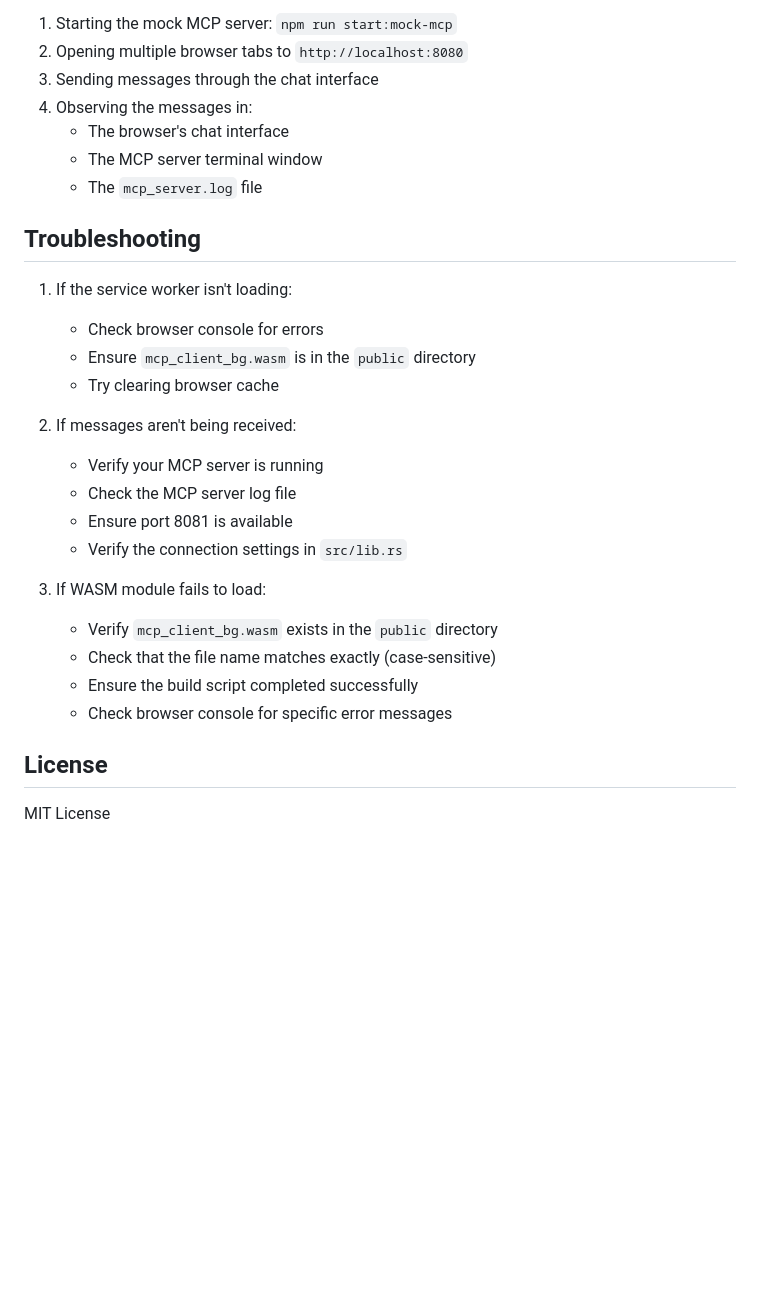
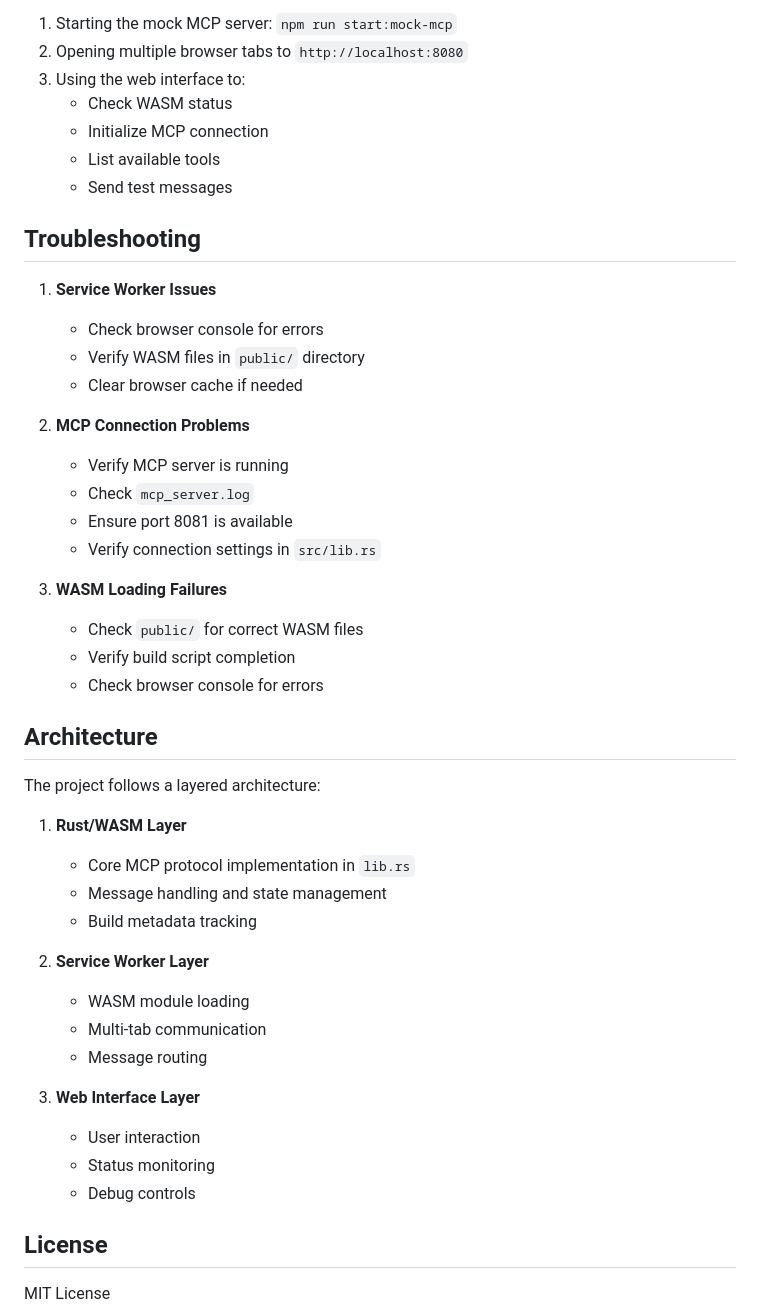
Before and after one commit to patrick-glean/mcp-browswer-client, a Markdown page: README.md, the part around the change printed below. Drawn GitHub-style; blank space fills up the shorter version.

```diff
--- a/README.md
+++ b/README.md
@@ -123,29 +101,46 @@ You can test the system by:
 1. Starting the mock MCP server: `npm run start:mock-mcp`
 2. Opening multiple browser tabs to `http://localhost:8080`
-3. Sending messages through the chat interface
-4. Observing the messages in:
-   - The browser's chat interface
-   - The MCP server terminal window
-   - The `mcp_server.log` file
+3. Using the web interface to:
+   - Check WASM status
+   - Initialize MCP connection
+   - List available tools
+   - Send test messages
 
 ## Troubleshooting
 
-1. If the service worker isn't loading:
+1. **Service Worker Issues**
    - Check browser console for errors
-   - Ensure `mcp_client_bg.wasm` is in the `public` directory
-   - Try clearing browser cache
+   - Verify WASM files in `public/` directory
+   - Clear browser cache if needed
 
-2. If messages aren't being received:
-   - Verify your MCP server is running
-   - Check the MCP server log file
+2. **MCP Connection Problems**
+   - Verify MCP server is running
+   - Check `mcp_server.log`
    - Ensure port 8081 is available
-   - Verify the connection settings in `src/lib.rs`
+   - Verify connection settings in `src/lib.rs`
 
-3. If WASM module fails to load:
-   - Verify `mcp_client_bg.wasm` exists in the `public` directory
-   - Check that the file name matches exactly (case-sensitive)
-   - Ensure the build script completed successfully
-   - Check browser console for specific error messages
+3. **WASM Loading Failures**
+   - Check `public/` for correct WASM files
+   - Verify build script completion
+   - Check browser console for errors
+
+## Architecture
+
+The project follows a layered architecture:
+1. **Rust/WASM Layer**
+   - Core MCP protocol implementation in `lib.rs`
+   - Message handling and state management
+   - Build metadata tracking
+
+2. **Service Worker Layer**
+   - WASM module loading
+   - Multi-tab communication
+   - Message routing
+
+3. **Web Interface Layer**
+   - User interaction
+   - Status monitoring
+   - Debug controls
 
 ## License
 
```
Also changed, not shown: other parts of README.md (+41 -63 lines).
